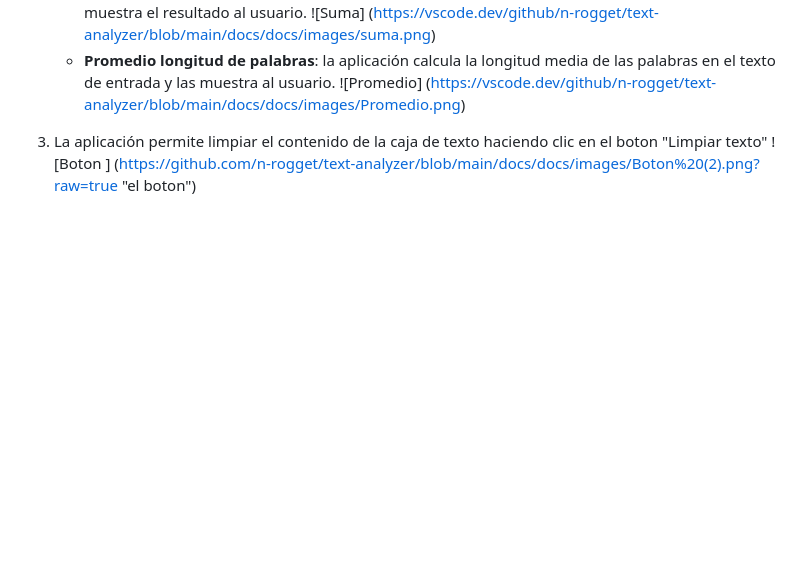
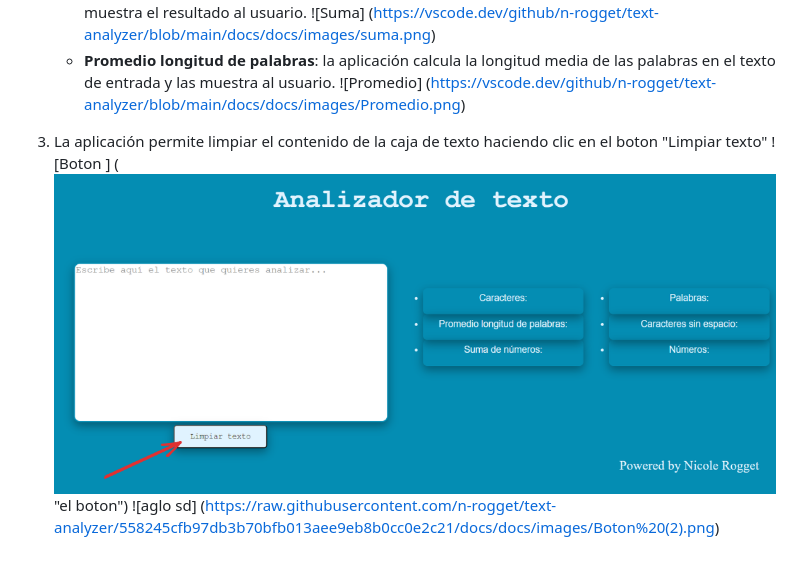
Before and after one commit to n-rogget/text-analyzer, a Markdown page: README.md, the part around the change. Rendered like a GitHub page; pictures changed too: image.png (added); blank space fills up the shorter version.

Commit message:
probando imagen

```diff
--- a/README.md
+++ b/README.md
@@ -62,4 +62,5 @@ resultado en tiempo real a medida que el usuario escribe su texto:
 
 3. La aplicación permite limpiar el contenido de la caja de texto haciendo
 clic en el boton "Limpiar texto"
-![Boton ] (https://github.com/n-rogget/text-analyzer/blob/main/docs/docs/images/Boton%20(2).png?raw=true "el boton")
+![Boton ] (![Alt text](image.png) "el boton")
+![aglo sd] (https://raw.githubusercontent.com/n-rogget/text-analyzer/558245cfb97db3b70bfb013aee9eb8b0cc0e2c21/docs/docs/images/Boton%20(2).png)
```
